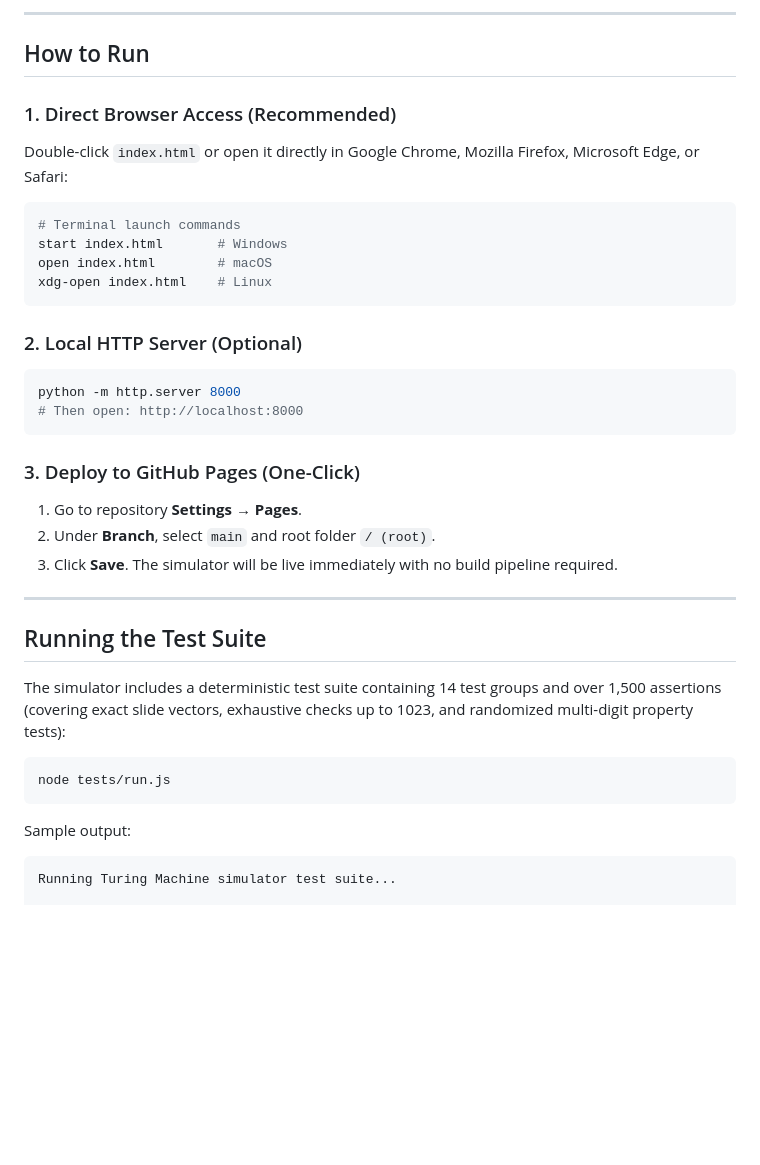
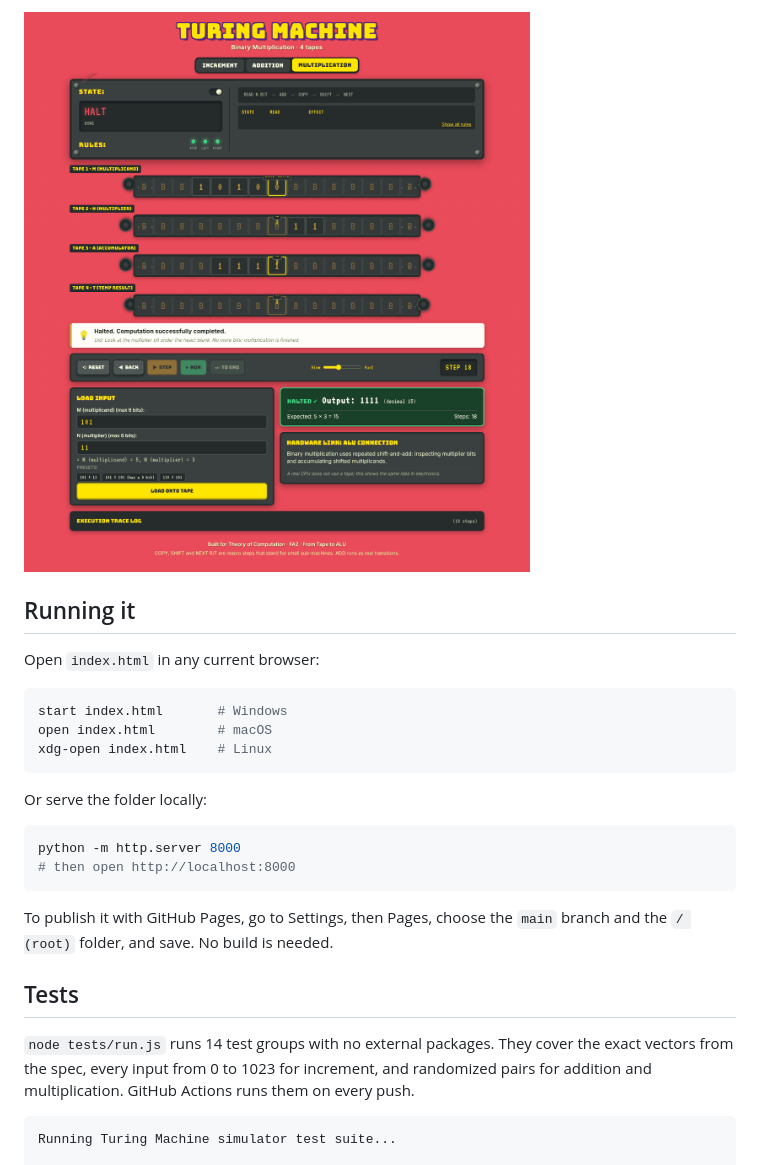
Before and after one commit to RohitDSonawane/turing-machine-arithmetic-simulator, a Markdown page: README.md, the part around one of its changes. Drawn GitHub-style; pictures changed too: docs/screenshots/multiplication.png (added); blank space fills up the shorter version.

````diff
--- a/README.md
+++ b/README.md
@@ -25,39 +28,29 @@ An interactive, retro-arcade styled educational simulator that animates Turing M
 
----
+![Binary multiplication: 101 x 11 = 1111](docs/screenshots/multiplication.png)
 
-## How to Run
+## Running it
 
-### 1. Direct Browser Access (Recommended)
-Double-click `index.html` or open it directly in Google Chrome, Mozilla Firefox, Microsoft Edge, or Safari:
+Open `index.html` in any current browser:
+
 ```bash
-# Terminal launch commands
 start index.html       # Windows
 open index.html        # macOS
 xdg-open index.html    # Linux
 ```
 
-### 2. Local HTTP Server (Optional)
+Or serve the folder locally:
+
 ```bash
 python -m http.server 8000
-# Then open: http://localhost:8000
+# then open http://localhost:8000
 ```
 
-### 3. Deploy to GitHub Pages (One-Click)
-1. Go to repository **Settings** → **Pages**.
-2. Under **Branch**, select `main` and root folder `/ (root)`.
-3. Click **Save**. The simulator will be live immediately with no build pipeline required.
+To publish it with GitHub Pages, go to Settings, then Pages, choose the `main` branch and the `/ (root)` folder, and save. No build is needed.
 
----
+## Tests
 
-## Running the Test Suite
+`node tests/run.js` runs 14 test groups with no external packages. They cover the exact vectors from the spec, every input from 0 to 1023 for increment, and randomized pairs for addition and multiplication. GitHub Actions runs them on every push.
 
-The simulator includes a deterministic test suite containing 14 test groups and over 1,500 assertions (covering exact slide vectors, exhaustive checks up to 1023, and randomized multi-digit property tests):
-
-```bash
-node tests/run.js
-```
-
-Sample output:
 ```text
 Running Turing Machine simulator test suite...
 
````
Also changed, not shown: other parts of README.md (+40 -44 lines), Documents/02-UI-SPEC.md (+1 -1 lines), Documents/05-TASKS.md (+1 -1 lines), docs/screenshots/addition.png (added).
